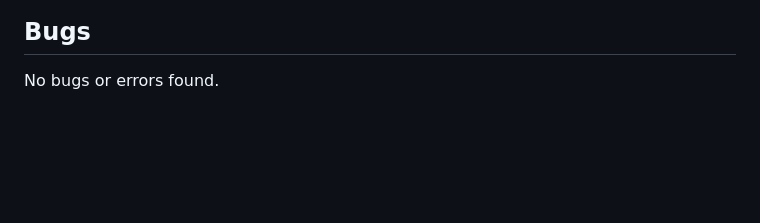
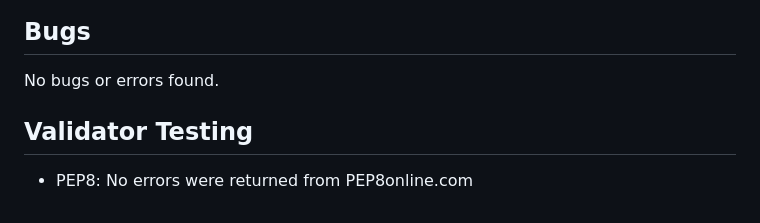
Before and after one commit to Hebaabbas/Fruits_market, a Markdown page: README.md, the part around the change. GitHub-like rendering; blank space fills up the shorter version.

Commit message:
Add the validator testing section in the ReadMe file

```diff
--- a/README.md
+++ b/README.md
@@ -87,3 +87,7 @@ I have manually tested this project by doing the following:
 
 ## Bugs
 No bugs or errors found.
+
+## Validator Testing
+- PEP8:
+No errors were returned from PEP8online.com
```
